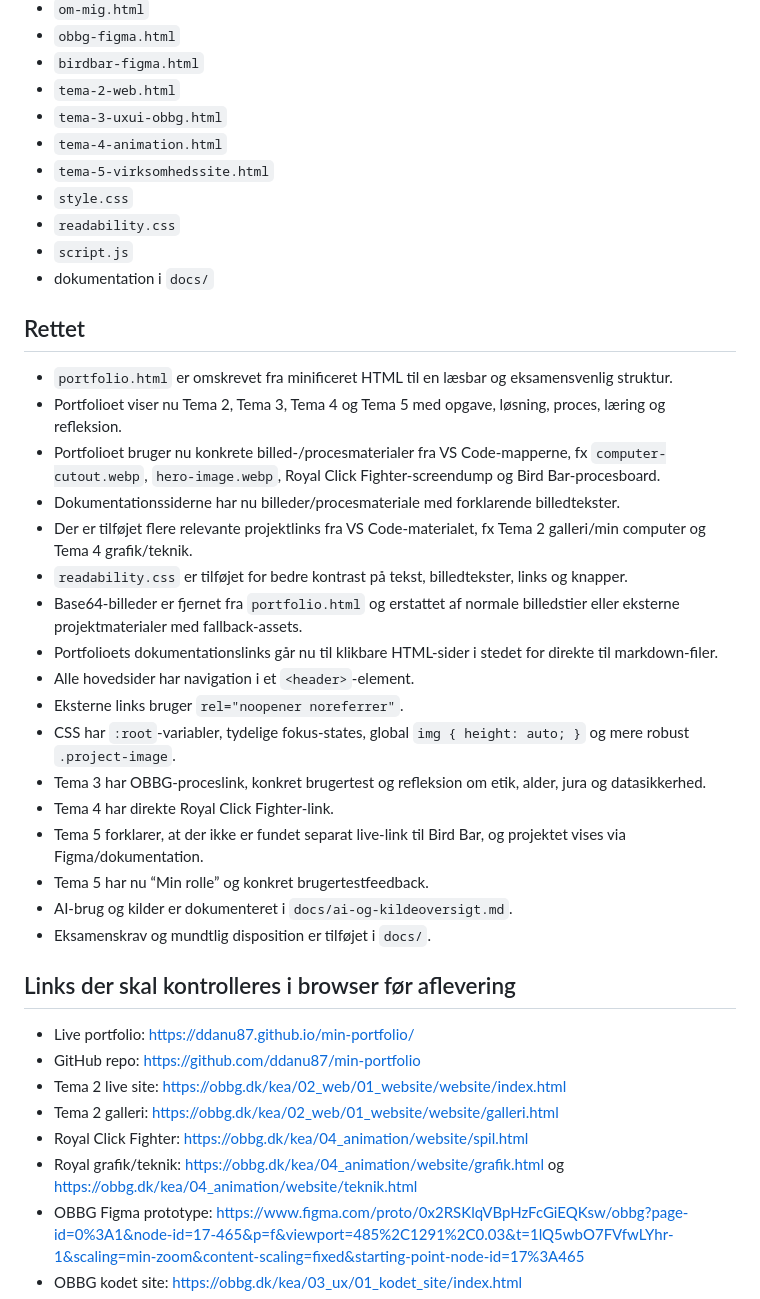
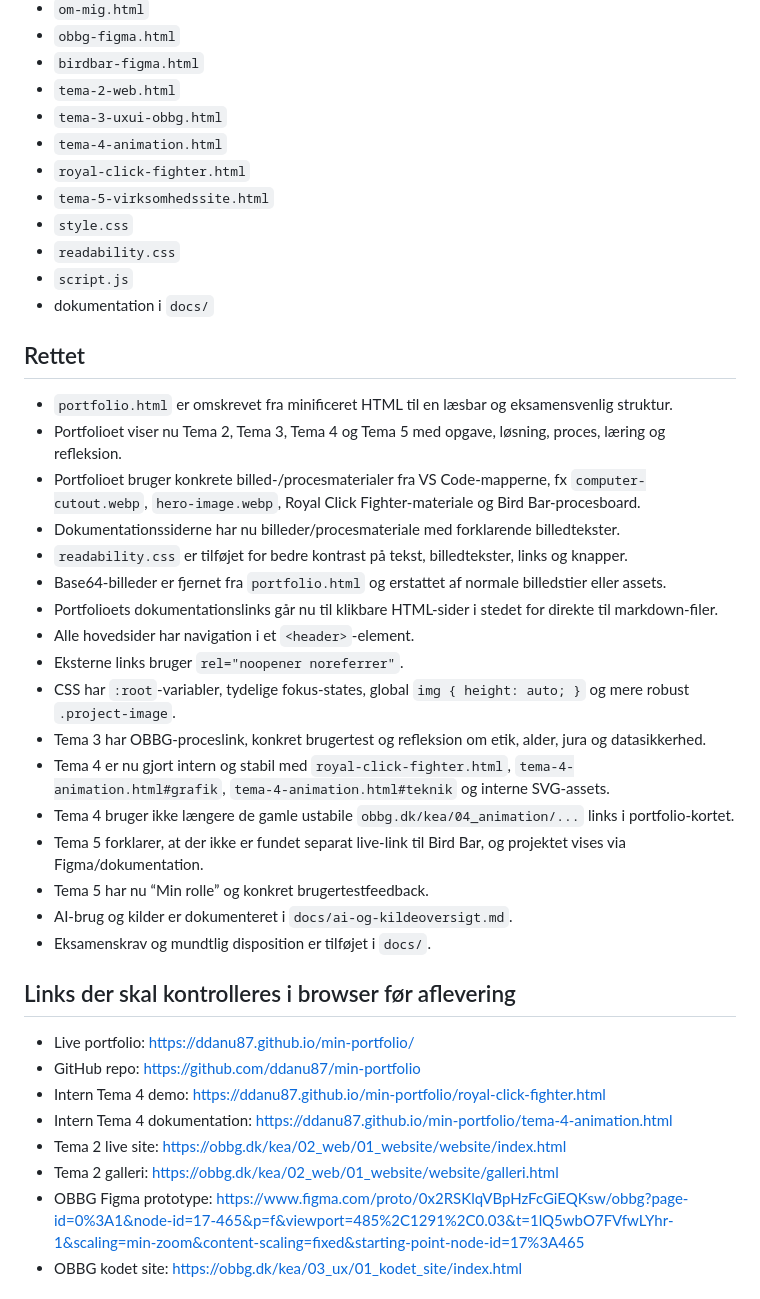
Before and after one commit to ddanu87/min-portfolio, a Markdown page: docs/teststatus.md, the part around the change. GitHub-like rendering.

Commit message:
Update test notes for internal Tema 4 pages

```diff
--- a/docs/teststatus.md
+++ b/docs/teststatus.md
@@ -11,6 +11,7 @@
 - `tema-2-web.html`
 - `tema-3-uxui-obbg.html`
 - `tema-4-animation.html`
+- `royal-click-fighter.html`
 - `tema-5-virksomhedssite.html`
 - `style.css`
 - `readability.css`
@@ -21,17 +22,17 @@
 
 - `portfolio.html` er omskrevet fra minificeret HTML til en læsbar og eksamensvenlig struktur.
 - Portfolioet viser nu Tema 2, Tema 3, Tema 4 og Tema 5 med opgave, løsning, proces, læring og refleksion.
-- Portfolioet bruger nu konkrete billed-/procesmaterialer fra VS Code-mapperne, fx `computer-cutout.webp`, `hero-image.webp`, Royal Click Fighter-screendump og Bird Bar-procesboard.
+- Portfolioet bruger konkrete billed-/procesmaterialer fra VS Code-mapperne, fx `computer-cutout.webp`, `hero-image.webp`, Royal Click Fighter-materiale og Bird Bar-procesboard.
 - Dokumentationssiderne har nu billeder/procesmateriale med forklarende billedtekster.
-- Der er tilføjet flere relevante projektlinks fra VS Code-materialet, fx Tema 2 galleri/min computer og Tema 4 grafik/teknik.
 - `readability.css` er tilføjet for bedre kontrast på tekst, billedtekster, links og knapper.
-- Base64-billeder er fjernet fra `portfolio.html` og erstattet af normale billedstier eller eksterne projektmaterialer med fallback-assets.
+- Base64-billeder er fjernet fra `portfolio.html` og erstattet af normale billedstier eller assets.
 - Portfolioets dokumentationslinks går nu til klikbare HTML-sider i stedet for direkte til markdown-filer.
 - Alle hovedsider har navigation i et `<header>`-element.
 - Eksterne links bruger `rel="noopener noreferrer"`.
 - CSS har `:root`-variabler, tydelige fokus-states, global `img { height: auto; }` og mere robust `.project-image`.
 - Tema 3 har OBBG-proceslink, konkret brugertest og refleksion om etik, alder, jura og datasikkerhed.
-- Tema 4 har direkte Royal Click Fighter-link.
+- Tema 4 er nu gjort intern og stabil med `royal-click-fighter.html`, `tema-4-animation.html#grafik`, `tema-4-animation.html#teknik` og interne SVG-assets.
+- Tema 4 bruger ikke længere de gamle ustabile `obbg.dk/kea/04_animation/...` links i portfolio-kortet.
 - Tema 5 forklarer, at der ikke er fundet separat live-link til Bird Bar, og projektet vises via Figma/dokumentation.
 - Tema 5 har nu “Min rolle” og konkret brugertestfeedback.
 - AI-brug og kilder er dokumenteret i `docs/ai-og-kildeoversigt.md`.
@@ -41,10 +42,10 @@
 
 - Live portfolio: https://ddanu87.github.io/min-portfolio/
 - GitHub repo: https://github.com/ddanu87/min-portfolio
+- Intern Tema 4 demo: https://ddanu87.github.io/min-portfolio/royal-click-fighter.html
+- Intern Tema 4 dokumentation: https://ddanu87.github.io/min-portfolio/tema-4-animation.html
 - Tema 2 live site: https://obbg.dk/kea/02_web/01_website/website/index.html
 - Tema 2 galleri: https://obbg.dk/kea/02_web/01_website/website/galleri.html
-- Royal Click Fighter: https://obbg.dk/kea/04_animation/website/spil.html
-- Royal grafik/teknik: https://obbg.dk/kea/04_animation/website/grafik.html og https://obbg.dk/kea/04_animation/website/teknik.html
 - OBBG Figma prototype: https://www.figma.com/proto/0x2RSKlqVBpHzFcGiEQKsw/obbg?page-id=0%3A1&node-id=17-465&p=f&viewport=485%2C1291%2C0.03&t=1lQ5wbO7FVfwLYhr-1&scaling=min-zoom&content-scaling=fixed&starting-point-node-id=17%3A465
 - OBBG kodet site: https://obbg.dk/kea/03_ux/01_kodet_site/index.html
 - Bird Bar Figma: https://www.figma.com/design/D3txRVoQ9moesPEuZxYDFn/Virksomhed-site?node-id=0-1&p=f&t=WPAA1Ppk9YOMbGkP-0
```
